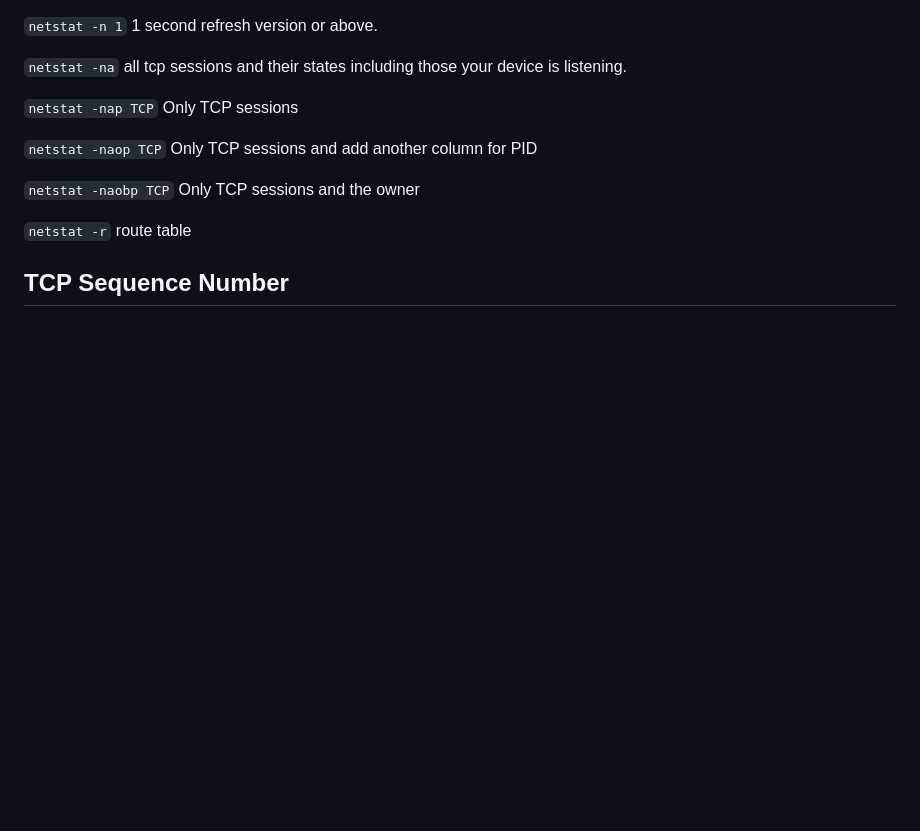
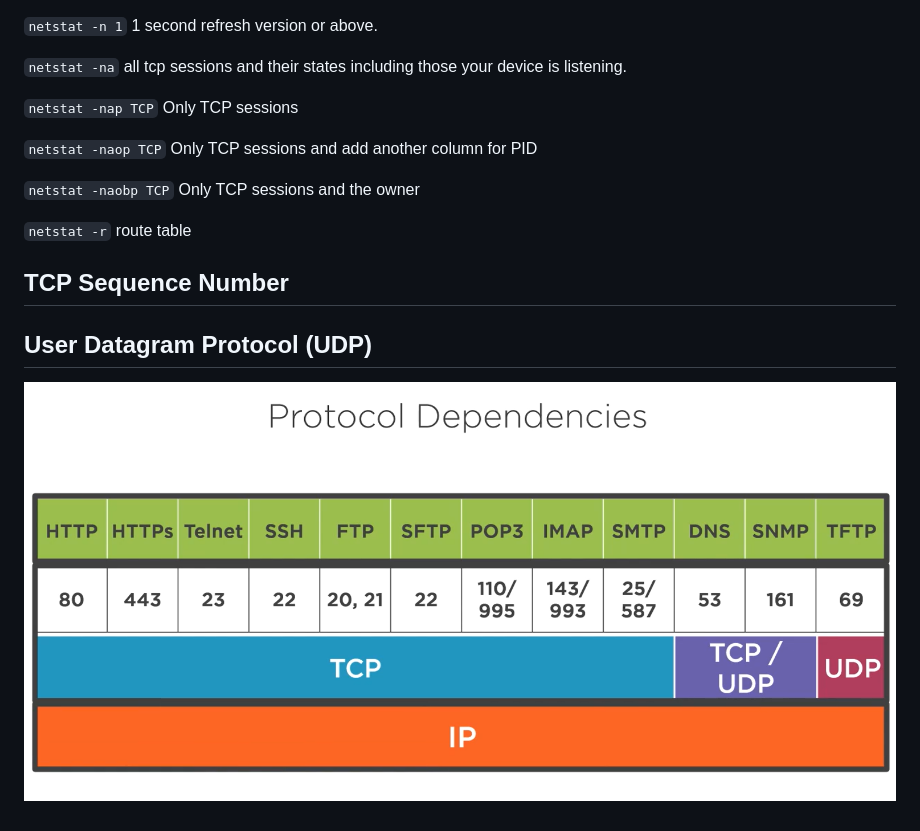
Before and after one commit to YellowMinionPlannet/Notes, a Markdown page: Pluralsight_Networks_Concepts_and_Protocols_RossBagurdes/NetworkConceptsandProtocols_RossBagurdes.md, the part around the change. GitHub-like rendering; pictures changed too: Pluralsight_Networks_Concepts_and_Protocols_RossBagurdes/ProtocolDependency.png (added); blank space fills up the shorter version.

```diff
--- a/Pluralsight_Networks_Concepts_and_Protocols_RossBagurdes/NetworkConceptsandProtocols_RossBagurdes.md
+++ b/Pluralsight_Networks_Concepts_and_Protocols_RossBagurdes/NetworkConceptsandProtocols_RossBagurdes.md
@@ -497,3 +497,7 @@ First workstation send SYN with a source port of a ephemeral port(49512 for this
 `netstat -r` route table
 
 ## TCP Sequence Number
+
+## User Datagram Protocol (UDP)
+
+![ProtocolDependency](./ProtocolDependency.png)
```
Also changed, not shown: Pluralsight_AI_Training/Pluralsight_AITheBigPicture_MatthewRenze.md (added, +79 -0 lines), Pluralsight_AI_Training/MLModels.png (added), 1 other file.
